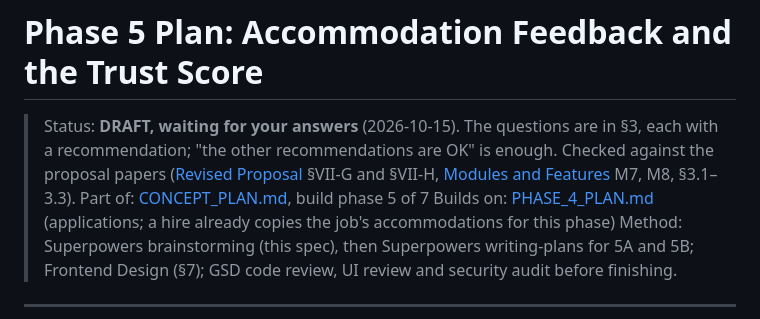
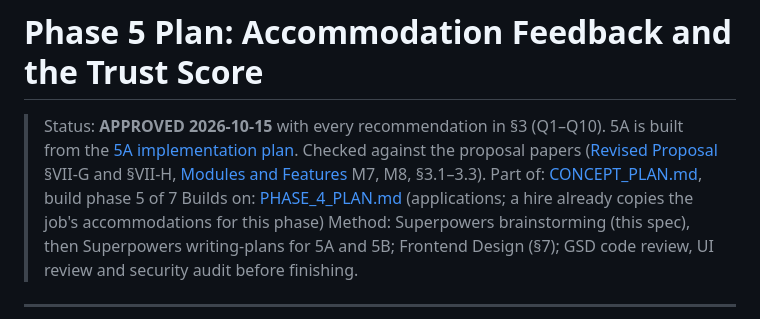
Before and after one commit to ryujiinnn08/opendoor-ipt, a Markdown page: .planning/PHASE_5_PLAN.md, the part around the change. Rendered like a GitHub page.

Commit message:
Approve the Phase 5 plan and add the Phase 5A implementation plan

```diff
--- a/.planning/PHASE_5_PLAN.md
+++ b/.planning/PHASE_5_PLAN.md
@@ -1,6 +1,6 @@
 # Phase 5 Plan: Accommodation Feedback and the Trust Score
 
-> Status: **DRAFT, waiting for your answers** (2026-10-15). The questions are in §3, each with a recommendation; "the other recommendations are OK" is enough. Checked against the proposal papers ([Revised Proposal](papers/REVISED_PROPOSAL.md) §VII-G and §VII-H, [Modules and Features](papers/MODULES_AND_FEATURES.md) M7, M8, §3.1–3.3).
+> Status: **APPROVED 2026-10-15** with every recommendation in §3 (Q1–Q10). 5A is built from the [5A implementation plan](superpowers/plans/2026-10-15-phase-5a-give-feedback.md). Checked against the proposal papers ([Revised Proposal](papers/REVISED_PROPOSAL.md) §VII-G and §VII-H, [Modules and Features](papers/MODULES_AND_FEATURES.md) M7, M8, §3.1–3.3).
 > Part of: [CONCEPT_PLAN.md](CONCEPT_PLAN.md), build phase 5 of 7
 > Builds on: [PHASE_4_PLAN.md](PHASE_4_PLAN.md) (applications; a hire already copies the job's accommodations for this phase)
 > Method: Superpowers brainstorming (this spec), then Superpowers writing-plans for 5A and 5B; Frontend Design (§7); GSD code review, UI review and security audit before finishing.
```
Also changed, not shown: 1 other file.
